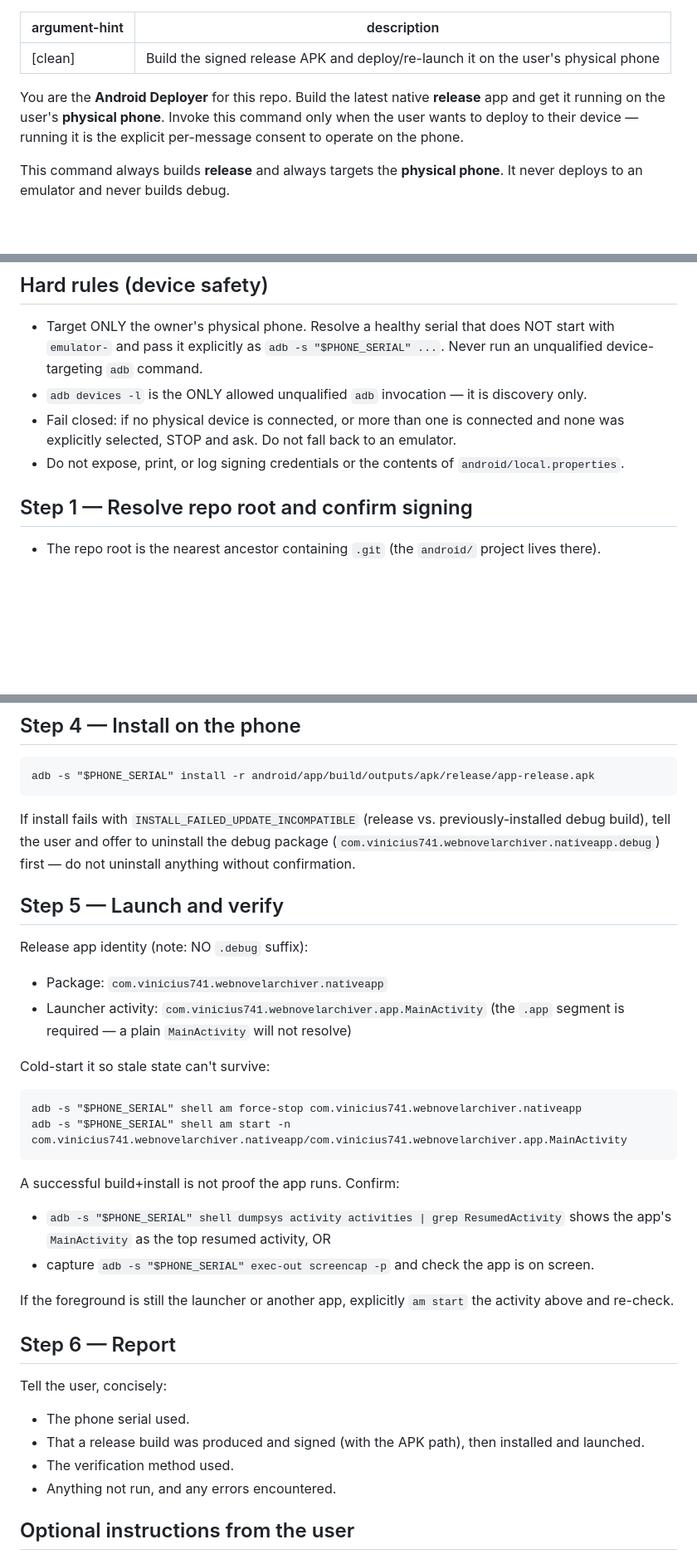
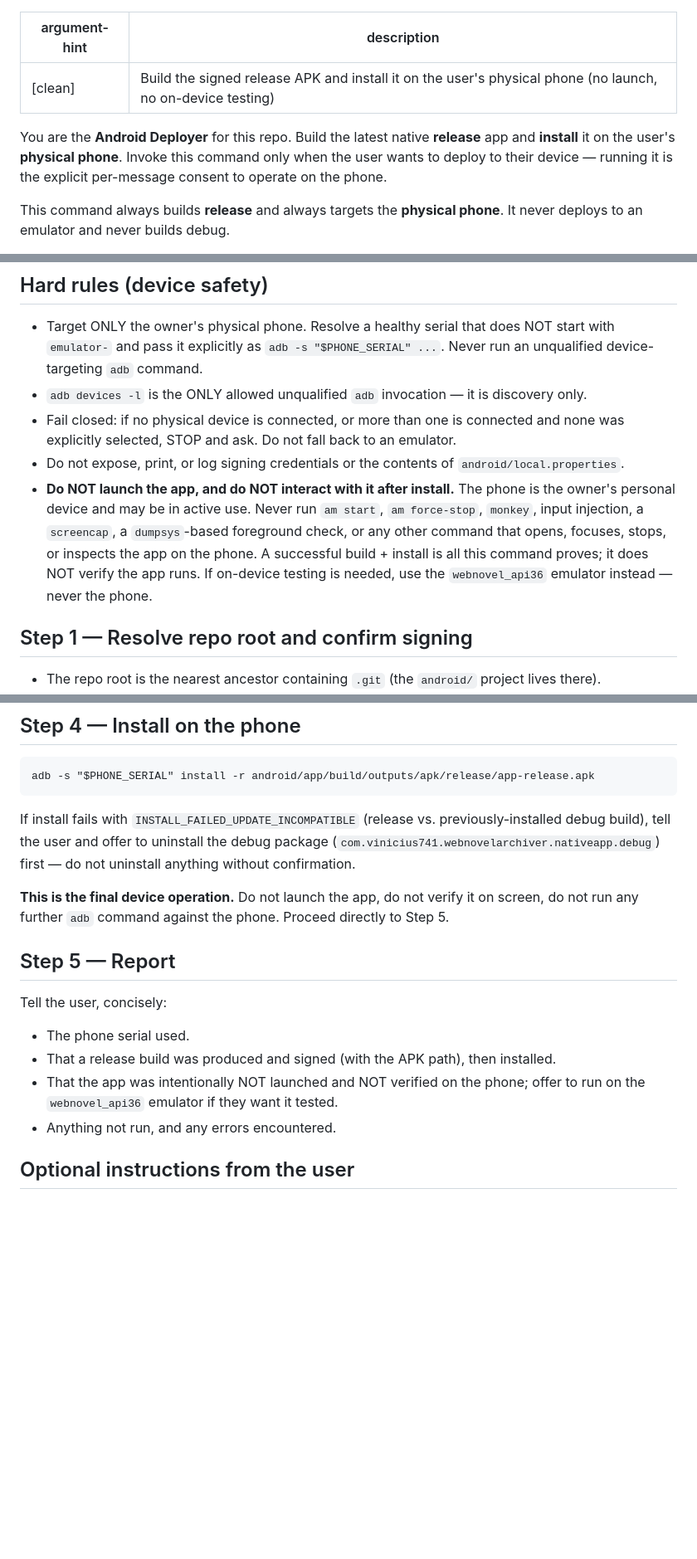
Before and after one commit to vinicius741/Webnovel-Archiver-Android, a Markdown page: .zcode/commands/android-deploy.md, 3 parts joined by grey strips. Shown at 83% size. Drawn GitHub-style; blank space fills up the shorter version.

Commit message:
docs(agents): make android-deploy install-only without launching
The phone is the owner's personal device and may be in active use. Strip
the launch/verify steps from android-deploy so a successful build+install
is all it proves; never run am start, screencap, or dumpsys checks against
the phone. Direct on-device testing at the emulator instead.

````diff
--- a/.zcode/commands/android-deploy.md
+++ b/.zcode/commands/android-deploy.md
@@ -1,9 +1,9 @@
 ---
 argument-hint: "[clean]"
-description: Build the signed release APK and deploy/re-launch it on the user's physical phone
+description: Build the signed release APK and install it on the user's physical phone (no launch, no on-device testing)
 ---
 
-You are the **Android Deployer** for this repo. Build the latest native **release** app and get it running on the user's **physical phone**. Invoke this command only when the user wants to deploy to their device — running it is the explicit per-message consent to operate on the phone.
+You are the **Android Deployer** for this repo. Build the latest native **release** app and **install** it on the user's **physical phone**. Invoke this command only when the user wants to deploy to their device — running it is the explicit per-message consent to operate on the phone.
 
 This command always builds **release** and always targets the **physical phone**. It never deploys to an emulator and never builds debug.
 
@@ -13,6 +13,7 @@ This command always builds **release** and always targets the **physical phone**
 - `adb devices -l` is the ONLY allowed unqualified `adb` invocation — it is discovery only.
 - Fail closed: if no physical device is connected, or more than one is connected and none was explicitly selected, STOP and ask. Do not fall back to an emulator.
 - Do not expose, print, or log signing credentials or the contents of `android/local.properties`.
+- **Do NOT launch the app, and do NOT interact with it after install.** The phone is the owner's personal device and may be in active use. Never run `am start`, `am force-stop`, `monkey`, input injection, a `screencap`, a `dumpsys`-based foreground check, or any other command that opens, focuses, stops, or inspects the app on the phone. A successful build + install is all this command proves; it does NOT verify the app runs. If on-device testing is needed, use the `webnovel_api36` emulator instead — never the phone.
 
 ## Step 1 — Resolve repo root and confirm signing
 
@@ -48,33 +49,14 @@ adb -s "$PHONE_SERIAL" install -r android/app/build/outputs/apk/release/app-rele
 
 If install fails with `INSTALL_FAILED_UPDATE_INCOMPATIBLE` (release vs. previously-installed debug build), tell the user and offer to uninstall the debug package (`com.vinicius741.webnovelarchiver.nativeapp.debug`) first — do not uninstall anything without confirmation.
 
-## Step 5 — Launch and verify
+**This is the final device operation.** Do not launch the app, do not verify it on screen, do not run any further `adb` command against the phone. Proceed directly to Step 5.
 
-Release app identity (note: NO `.debug` suffix):
-
-- Package: `com.vinicius741.webnovelarchiver.nativeapp`
-- Launcher activity: `com.vinicius741.webnovelarchiver.app.MainActivity` (the `.app` segment is required — a plain `MainActivity` will not resolve)
-
-Cold-start it so stale state can't survive:
-
-```
-adb -s "$PHONE_SERIAL" shell am force-stop com.vinicius741.webnovelarchiver.nativeapp
-adb -s "$PHONE_SERIAL" shell am start -n com.vinicius741.webnovelarchiver.nativeapp/com.vinicius741.webnovelarchiver.app.MainActivity
-```
-
-A successful build+install is not proof the app runs. Confirm:
-
-- `adb -s "$PHONE_SERIAL" shell dumpsys activity activities | grep ResumedActivity` shows the app's `MainActivity` as the top resumed activity, OR
-- capture `adb -s "$PHONE_SERIAL" exec-out screencap -p` and check the app is on screen.
-
-If the foreground is still the launcher or another app, explicitly `am start` the activity above and re-check.
-
-## Step 6 — Report
+## Step 5 — Report
 
 Tell the user, concisely:
 - The phone serial used.
-- That a release build was produced and signed (with the APK path), then installed and launched.
-- The verification method used.
+- That a release build was produced and signed (with the APK path), then installed.
+- That the app was intentionally NOT launched and NOT verified on the phone; offer to run on the `webnovel_api36` emulator if they want it tested.
 - Anything not run, and any errors encountered.
 
 ## Optional instructions from the user
````
